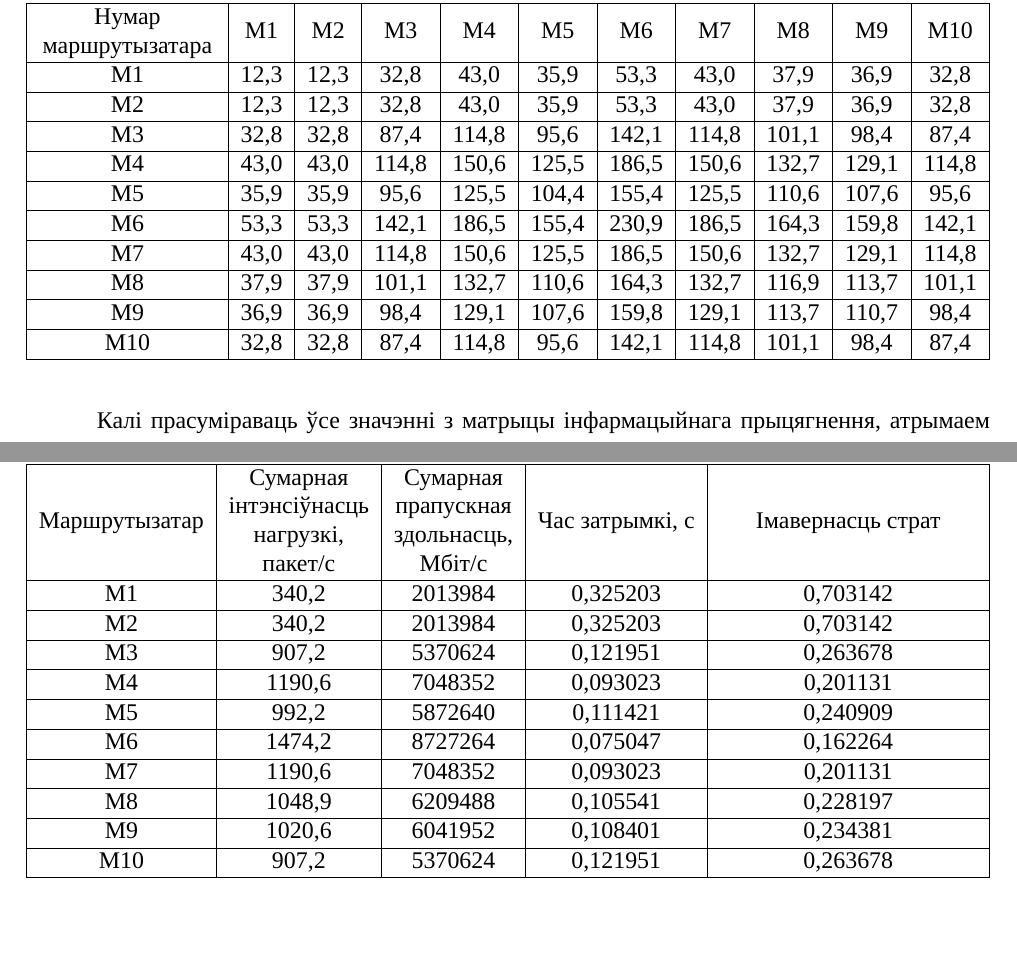
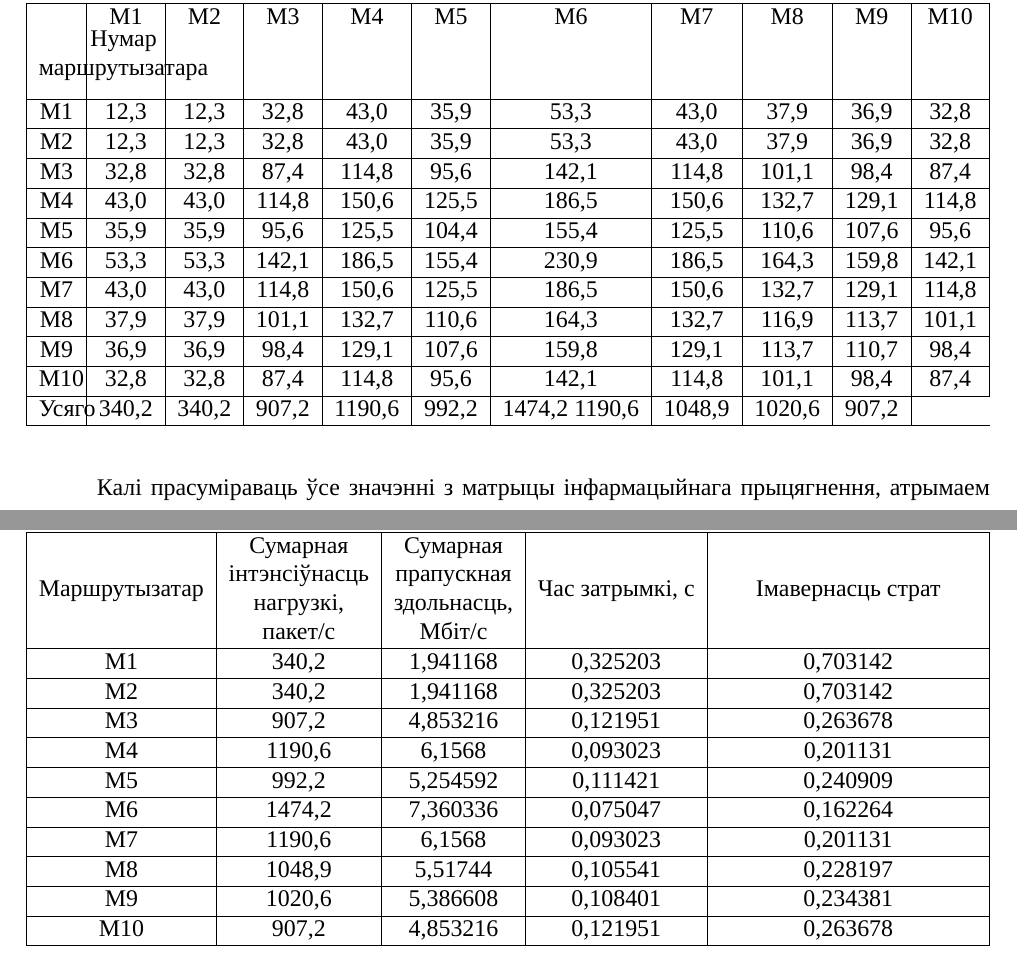
Before and after one commit to Paladin-Dranser/Coursework-SKKiP, a LaTeX document (coursework.tex, which reads calculation.tex): two parts of pages 6 and 18 of 19, joined at a grey line, cut so that both start at the same text, the shorter picture padded with empty space. Compiled offline with XeLaTeX; a missing font is replaced by an installed copy or a similar font.

Commit message:
Fix errors

```diff
--- a/calculation.tex
+++ b/calculation.tex
@@ -156,6 +156,8 @@
         M9  & 36,9 & 36,9 & 98,4  & 129,1 & 107,6 & 159,8 & 129,1 & 113,7 & 110,7 & 98,4 \\
         \hline
         M10 & 32,8 & 32,8 & 87,4  & 114,8 & 95,6  & 142,1 & 114,8 & 101,1 & 98,4  & 87,4 \\
+        \hline
+        Усяго & 340,2 & 340,2 & 907,2 & 1190,6 & 992,2 & 1474,2 1190,6 & 1048,9 & 1020,6 & 907,2 \\
         \hline
     \end{tabularx}
     \label{table: Matrix}
@@ -735,25 +737,25 @@
             & \makecell[c]{Сумарная\\ прапускная\\ здольнасць,\\ Мбіт/с}
             & Час затрымкі, c & \makecell[c]{Імавернасць страт} \\
         \hline
-            M1 & 340,2 & 2013984 &  0,325203 & 0,703142 \\
+            M1 & 340,2 & 1,941168 &  0,325203 & 0,703142 \\
         \hline
-            M2 & 340,2 & 2013984 &  0,325203 & 0,703142 \\
+            M2 & 340,2 & 1,941168 &  0,325203 & 0,703142 \\
         \hline
-            M3 & 907,2 & 5370624 & 0,121951 & 0,263678 \\
+            M3 & 907,2 & 4,853216 & 0,121951 & 0,263678 \\
         \hline
-            M4 & 1190,6 & 7048352 & 0,093023 & 0,201131 \\
+            M4 & 1190,6 & 6,1568 & 0,093023 & 0,201131 \\
         \hline
-            M5 & 992,2 & 5872640 & 0,111421 & 0,240909 \\
+            M5 & 992,2 & 5,254592 & 0,111421 & 0,240909 \\
         \hline
-            M6 & 1474,2 & 8727264 & 0,075047 & 0,162264 \\
+            M6 & 1474,2 & 7,360336 & 0,075047 & 0,162264 \\
         \hline
-            M7 & 1190,6 & 7048352 & 0,093023 & 0,201131 \\
+            M7 & 1190,6 & 6,1568 & 0,093023 & 0,201131 \\
         \hline
-            M8 & 1048,9 & 6209488 & 0,105541 & 0,228197 \\
+            M8 & 1048,9 & 5,51744 & 0,105541 & 0,228197 \\
         \hline
-            M9 & 1020,6 & 6041952 & 0,108401 & 0,234381 \\
+            M9 & 1020,6 & 5,386608 & 0,108401 & 0,234381 \\
         \hline
-            M10 & 907,2 & 5370624 & 0,121951 & 0,263678 \\
+            M10 & 907,2 & 4,853216 & 0,121951 & 0,263678 \\
         \hline
     \end{tabularx}
     \label{table:Summary VoIP table}
```
